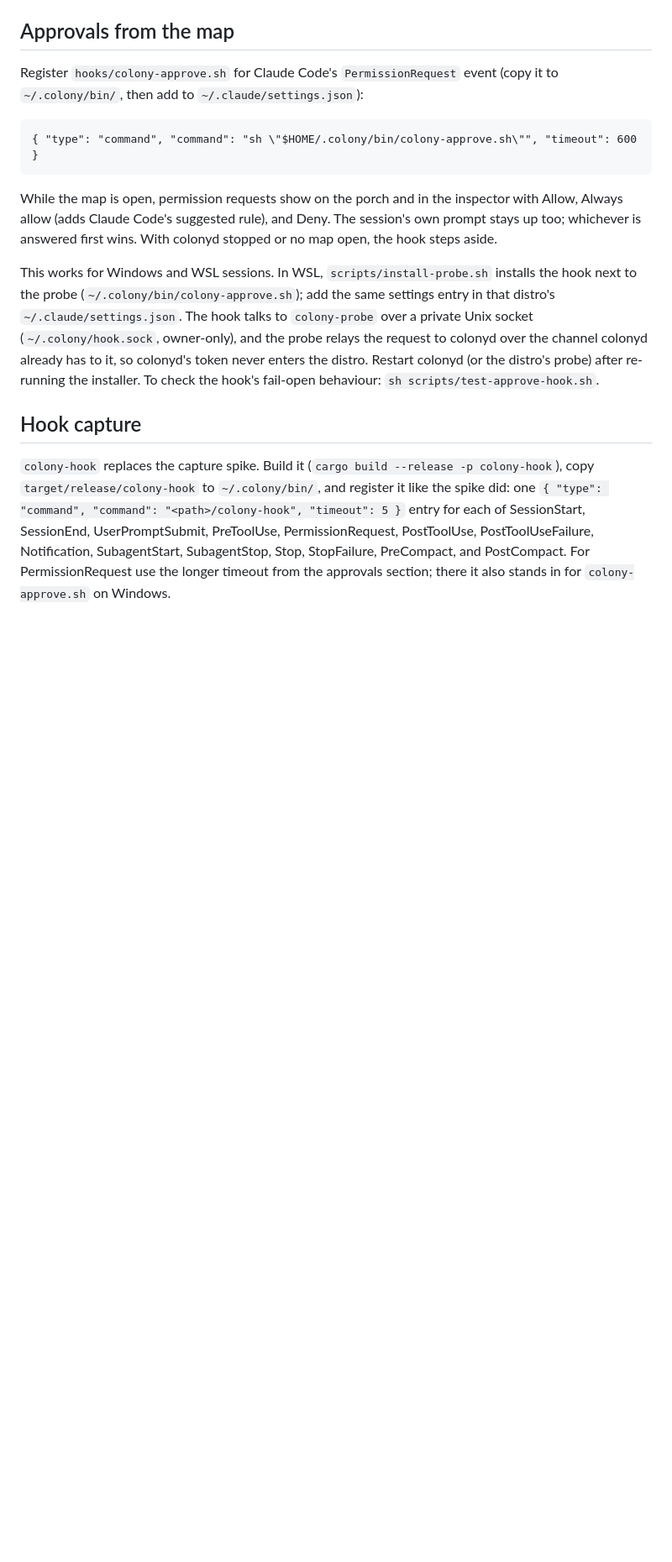
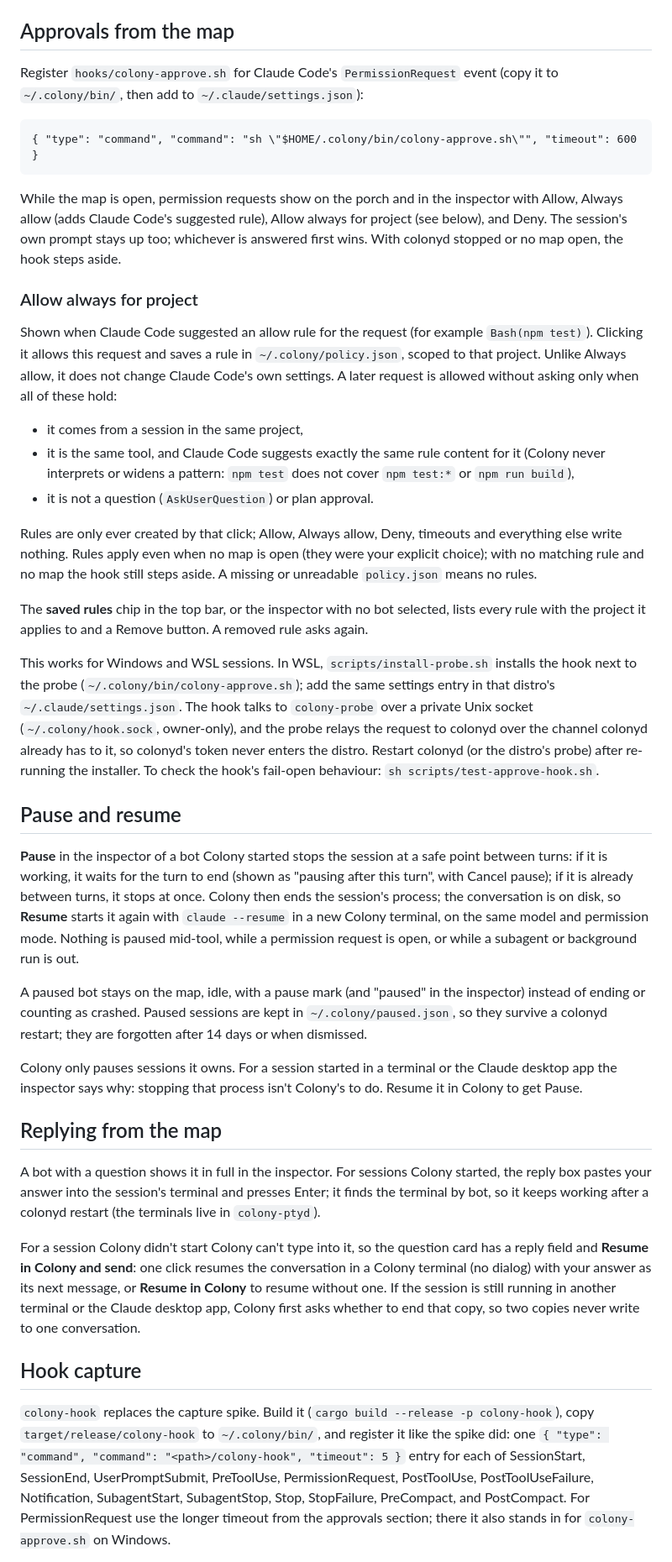
Before and after one commit to t-vaudry/colony-command, a Markdown page: README.md, the part around the change. Shown at 84% size. Rendered like a GitHub page; blank space fills up the shorter version.

Commit message:
README: pause/resume, replying, Allow always for project and saved rules
Co-Authored-By: Claude Sonnet 5.5 <noreply@anthropic.com>

```diff
--- a/README.md
+++ b/README.md
@@ -110,9 +110,33 @@ Register `hooks/colony-approve.sh` for Claude Code's `PermissionRequest` event
     { "type": "command", "command": "sh \"$HOME/.colony/bin/colony-approve.sh\"", "timeout": 600 }
 
 While the map is open, permission requests show on the porch and in the
-inspector with Allow, Always allow (adds Claude Code's suggested rule), and
-Deny. The session's own prompt stays up too; whichever is answered first wins.
-With colonyd stopped or no map open, the hook steps aside.
+inspector with Allow, Always allow (adds Claude Code's suggested rule), Allow
+always for project (see below), and Deny. The session's own prompt stays up
+too; whichever is answered first wins. With colonyd stopped or no map open, the
+hook steps aside.
+
+### Allow always for project
+
+Shown when Claude Code suggested an allow rule for the request (for example
+`Bash(npm test)`). Clicking it allows this request and saves a rule in
+`~/.colony/policy.json`, scoped to that project. Unlike Always allow, it does
+not change Claude Code's own settings. A later request is allowed without
+asking only when all of these hold:
+
+- it comes from a session in the same project,
+- it is the same tool, and Claude Code suggests exactly the same rule content
+  for it (Colony never interprets or widens a pattern: `npm test` does not
+  cover `npm test:*` or `npm run build`),
+- it is not a question (`AskUserQuestion`) or plan approval.
+
+Rules are only ever created by that click; Allow, Always allow, Deny, timeouts
+and everything else write nothing. Rules apply even when no map is open (they
+were your explicit choice); with no matching rule and no map the hook still
+steps aside. A missing or unreadable `policy.json` means no rules.
+
+The **saved rules** chip in the top bar, or the inspector with no bot selected,
+lists every rule with the project it applies to and a Remove button. A removed
+rule asks again.
 
 This works for Windows and WSL sessions. In WSL, `scripts/install-probe.sh`
 installs the hook next to the probe (`~/.colony/bin/colony-approve.sh`); add
@@ -122,6 +146,40 @@ owner-only), and the probe relays the request to colonyd over the channel
 colonyd already has to it, so colonyd's token never enters the distro. Restart
 colonyd (or the distro's probe) after re-running the installer. To check the
 hook's fail-open behaviour: `sh scripts/test-approve-hook.sh`.
+
+## Pause and resume
+
+**Pause** in the inspector of a bot Colony started stops the session at a safe
+point between turns: if it is working, it waits for the turn to end (shown as
+"pausing after this turn", with Cancel pause); if it is already between turns,
+it stops at once. Colony then ends the session's process; the conversation is
+on disk, so **Resume** starts it again with `claude --resume` in a new Colony
+terminal, on the same model and permission mode. Nothing is paused mid-tool,
+while a permission request is open, or while a subagent or background run is
+out.
+
+A paused bot stays on the map, idle, with a pause mark (and "paused" in the
+inspector) instead of ending or counting as crashed. Paused sessions are kept in
+`~/.colony/paused.json`, so they survive a colonyd restart; they are forgotten
+after 14 days or when dismissed.
+
+Colony only pauses sessions it owns. For a session started in a terminal or the
+Claude desktop app the inspector says why: stopping that process isn't Colony's
+to do. Resume it in Colony to get Pause.
+
+## Replying from the map
+
+A bot with a question shows it in full in the inspector. For sessions Colony
+started, the reply box pastes your answer into the session's terminal and
+presses Enter; it finds the terminal by bot, so it keeps working after a colonyd
+restart (the terminals live in `colony-ptyd`).
+
+For a session Colony didn't start Colony can't type into it, so the question
+card has a reply field and **Resume in Colony and send**: one click resumes the
+conversation in a Colony terminal (no dialog) with your answer as its next
+message, or **Resume in Colony** to resume without one. If the session is still
+running in another terminal or the Claude desktop app, Colony first asks whether
+to end that copy, so two copies never write to one conversation.
 
 ## Hook capture
 
```
